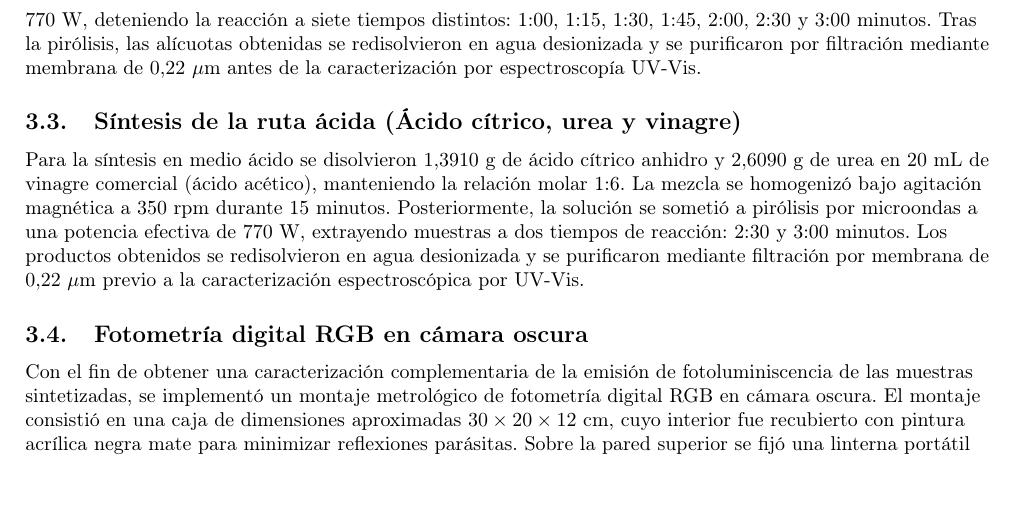
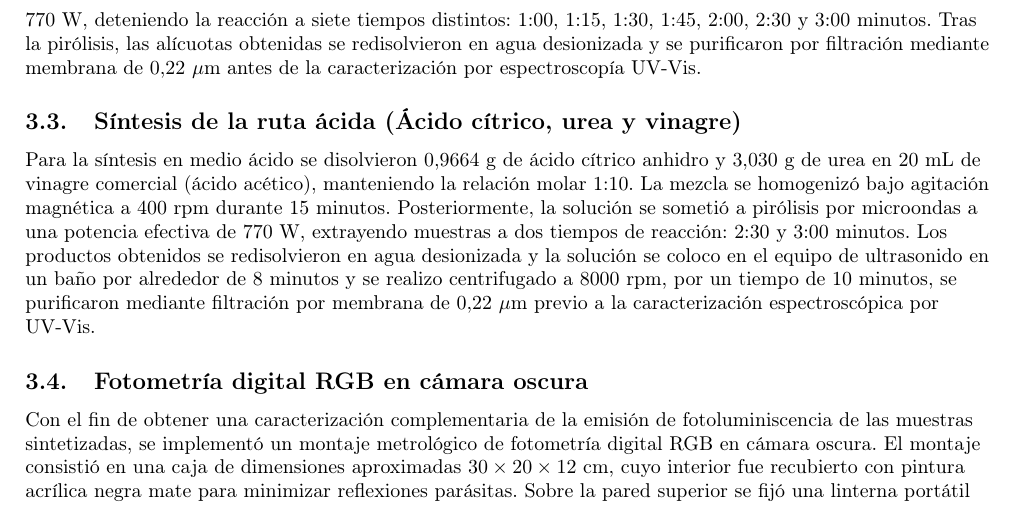
Before and after one commit to jagomezmat/proyectoLatexFEA, a LaTeX paper (main.tex, which reads secciones/metodologia.tex): part of page 3 of 13, cut so that both start at the same text, the shorter picture padded with empty space. Compiled offline with pdfLaTeX.

```diff
--- a/secciones/metodologia.tex
+++ b/secciones/metodologia.tex
@@ -11,8 +11,8 @@
 Posteriormente, se tomaron alícuotas iguales de la solución madre y se sometieron a pirólisis por microondas a una potencia efectiva de 770~W, deteniendo la reacción a siete tiempos distintos: 1:00, 1:15, 1:30, 1:45, 2:00, 2:30 y 3:00~minutos. Tras la pirólisis, las alícuotas obtenidas se redisolvieron en agua desionizada y se purificaron por filtración mediante membrana de $0{,}22~\mu$m antes de la caracterización por espectroscopía UV-Vis.
 
 \subsection{Síntesis de la ruta ácida (Ácido cítrico, urea y vinagre)}
-Para la síntesis en medio ácido se disolvieron $1{,}3910$~g de ácido cítrico anhidro y $2{,}6090$~g de urea en 20~mL de vinagre comercial (ácido acético), manteniendo la relación molar 1:6. La mezcla se homogenizó bajo agitación magnética a 350~rpm durante 15 minutos.
-Posteriormente, la solución se sometió a pirólisis por microondas a una potencia efectiva de 770~W, extrayendo muestras a dos tiempos de reacción: 2:30 y 3:00~minutos. Los productos obtenidos se redisolvieron en agua desionizada y se purificaron mediante filtración por membrana de $0{,}22~\mu$m previo a la caracterización espectroscópica por UV-Vis.
+Para la síntesis en medio ácido se disolvieron $0{,}9664$~g de ácido cítrico anhidro y $3{,}030$~g de urea en 20~mL de vinagre comercial (ácido acético), manteniendo la relación molar 1:10. La mezcla se homogenizó bajo agitación magnética a 400~rpm durante 15 minutos.
+Posteriormente, la solución se sometió a pirólisis por microondas a una potencia efectiva de 770~W, extrayendo muestras a dos tiempos de reacción: 2:30 y 3:00~minutos. Los productos obtenidos se redisolvieron en agua desionizada y la solución se coloco en el equipo de ultrasonido en un baño por alrededor de 8 minutos y se realizo centrifugado a 8000 rpm, por un tiempo de 10 minutos, se purificaron mediante filtración por membrana de $0{,}22~\mu$m previo a la caracterización espectroscópica por UV-Vis.
 
 \subsection{Fotometría digital RGB en cámara oscura}
 
```
